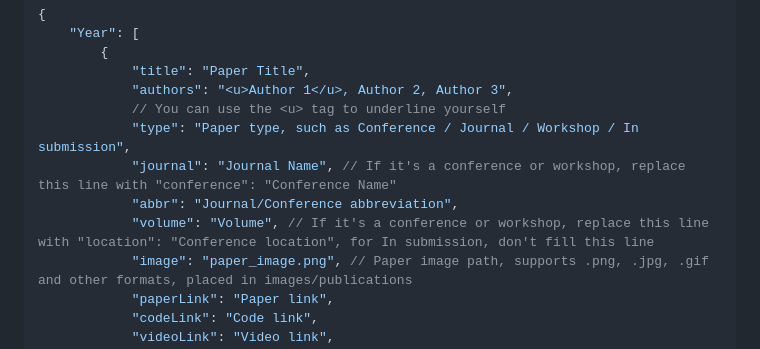
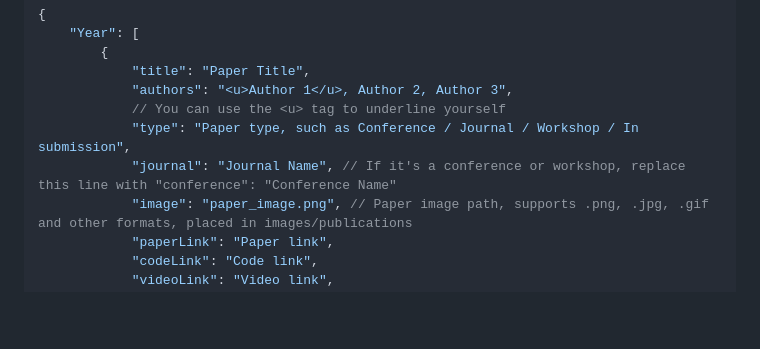
Before and after one commit to Excursion-Studio/Personal-Homepage-Template, a Markdown page: README.md, the part around the change. Drawn GitHub-style; blank space fills up the shorter version.

Commit message:
Update publication template in README
Removed 'abbr' and 'volume' fields from the publication template.

```diff
--- a/README.md
+++ b/README.md
@@ -204,8 +204,6 @@ Academic papers are displayed in the first tab of the Publications section. Add
             // You can use the <u> tag to underline yourself
             "type": "Paper type, such as Conference / Journal / Workshop / In submission",
             "journal": "Journal Name", // If it's a conference or workshop, replace this line with "conference": "Conference Name"
-            "abbr": "Journal/Conference abbreviation",
-            "volume": "Volume", // If it's a conference or workshop, replace this line with "location": "Conference location", for In submission, don't fill this line
             "image": "paper_image.png", // Paper image path, supports .png, .jpg, .gif and other formats, placed in images/publications
             "paperLink": "Paper link",
             "codeLink": "Code link",
```
